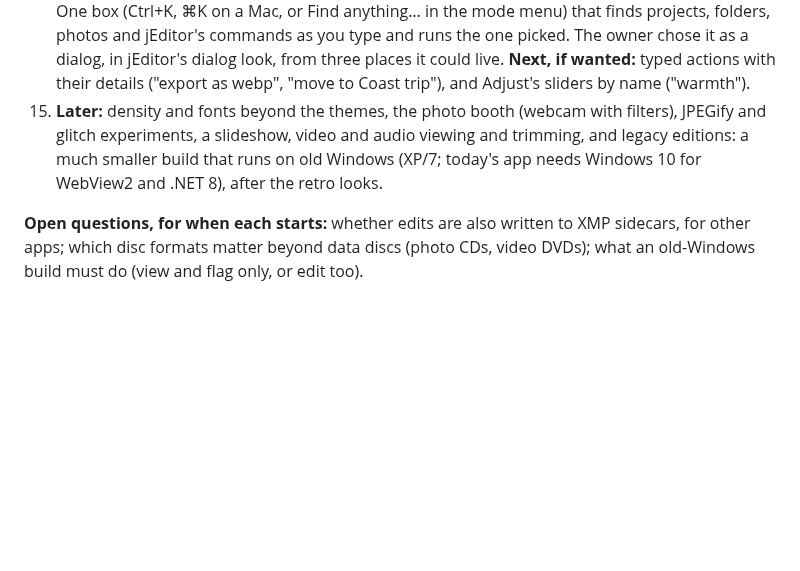
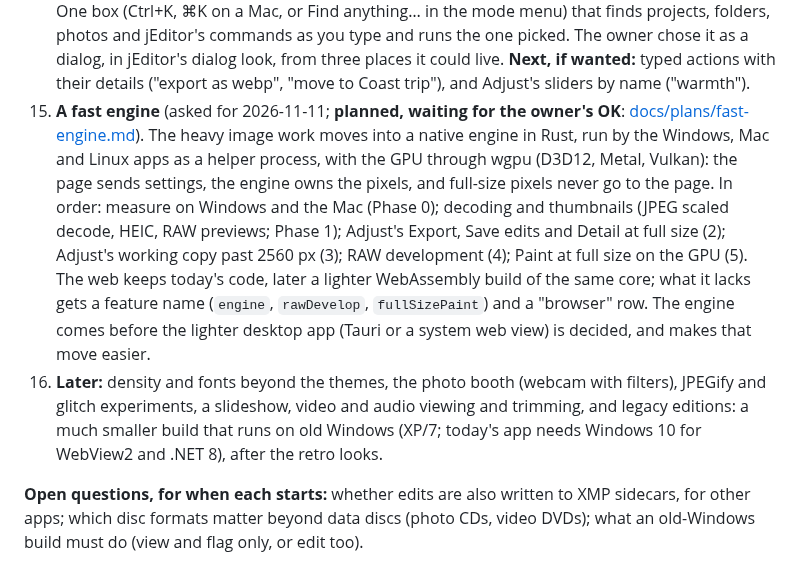
Before and after one commit to xmui/jEditor, a Markdown page: PLAN.md, the part around the change. GitHub-like rendering; blank space fills up the shorter version.

```diff
--- a/PLAN.md
+++ b/PLAN.md
@@ -120,7 +120,8 @@ Bugs the owner has seen and wants fixed, newest first. A fix takes its line out.
    - **Upcoming, not built:** a webcam as a source in Capture, beside a camera on a cable.
 13. **A style tour** (asked for 2026-11-07; built: the welcome tour and the F1 guide, #157, in 1.51.0). An in-app guided tour that shows a new user around jEditor (the home page, the Open a folder card, the grid, Adjust, Paint), styled by a written **style guide** (colours, type, spacing, buttons, dialogs; the theming agent's taste, `.claude/agents/theming.md`). Which stops the tour has is to be picked with the owner, one by one, before it's built.
 14. **Find anything (command palette)** (asked for 2026-11-07; built: #158, in 1.51.0, `palette.js`). One box (Ctrl+K, ⌘K on a Mac, or Find anything… in the mode menu) that finds projects, folders, photos and jEditor's commands as you type and runs the one picked. The owner chose it as a dialog, in jEditor's dialog look, from three places it could live. **Next, if wanted:** typed actions with their details ("export as webp", "move to Coast trip"), and Adjust's sliders by name ("warmth").
-15. **Later:** density and fonts beyond the themes, the photo booth (webcam with filters), JPEGify and glitch experiments, a slideshow, video and audio viewing and trimming, and legacy editions: a much smaller build that runs on old Windows (XP/7; today's app needs Windows 10 for WebView2 and .NET 8), after the retro looks.
+15. **A fast engine** (asked for 2026-11-11; **planned, waiting for the owner's OK**: [docs/plans/fast-engine.md](docs/plans/fast-engine.md)). The heavy image work moves into a native engine in Rust, run by the Windows, Mac and Linux apps as a helper process, with the GPU through wgpu (D3D12, Metal, Vulkan): the page sends settings, the engine owns the pixels, and full-size pixels never go to the page. In order: measure on Windows and the Mac (Phase 0); decoding and thumbnails (JPEG scaled decode, HEIC, RAW previews; Phase 1); Adjust's Export, Save edits and Detail at full size (2); Adjust's working copy past 2560 px (3); RAW development (4); Paint at full size on the GPU (5). The web keeps today's code, later a lighter WebAssembly build of the same core; what it lacks gets a feature name (`engine`, `rawDevelop`, `fullSizePaint`) and a "browser" row. The engine comes before the lighter desktop app (Tauri or a system web view) is decided, and makes that move easier.
+16. **Later:** density and fonts beyond the themes, the photo booth (webcam with filters), JPEGify and glitch experiments, a slideshow, video and audio viewing and trimming, and legacy editions: a much smaller build that runs on old Windows (XP/7; today's app needs Windows 10 for WebView2 and .NET 8), after the retro looks.
 
 **Open questions, for when each starts:** whether edits are also written to XMP sidecars, for other apps; which disc formats matter beyond data discs (photo CDs, video DVDs); what an old-Windows build must do (view and flag only, or edit too).
 
```
Also changed, not shown: docs/plans/fast-engine.md (added, +309 -0 lines).
